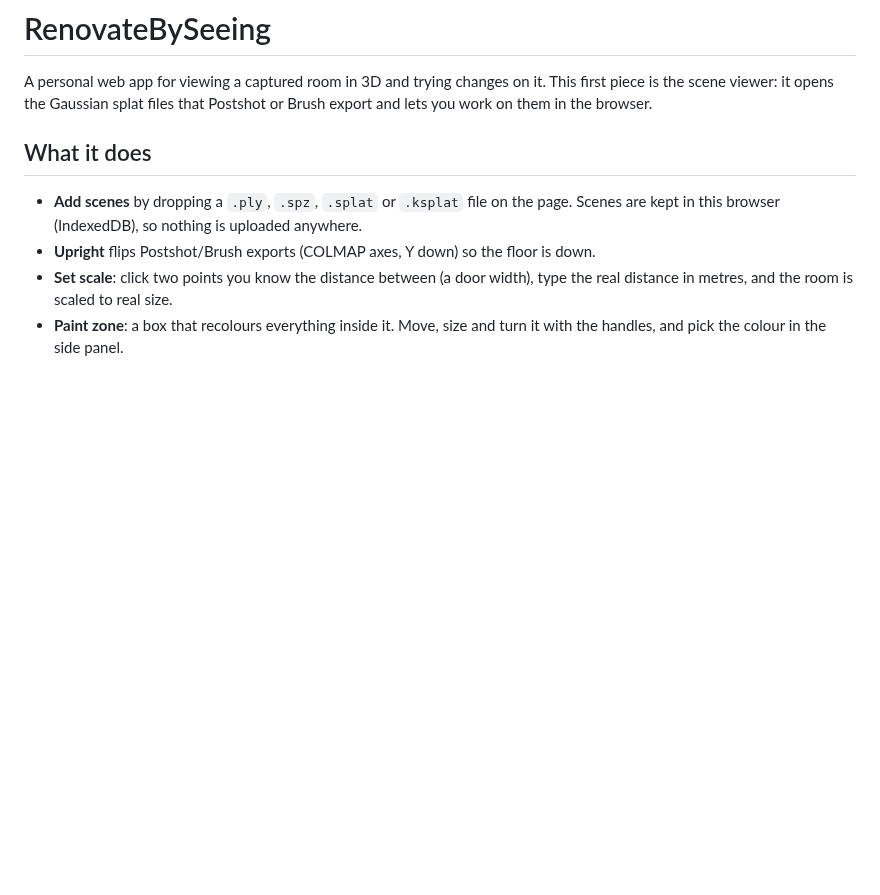
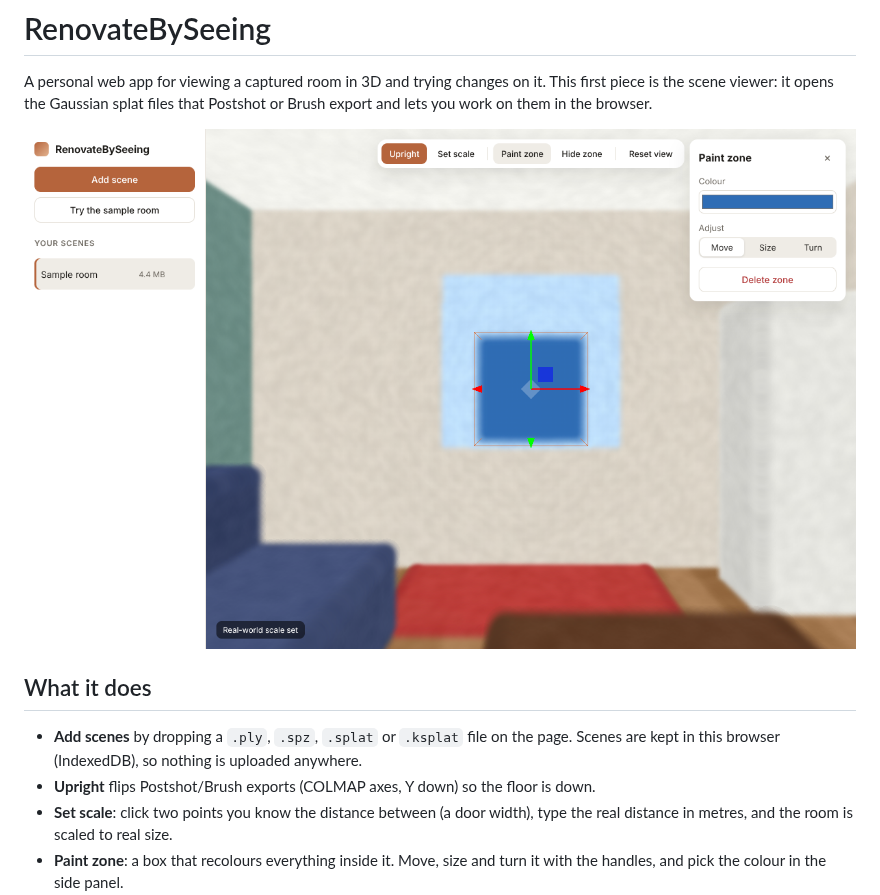
Before and after one commit to BodanGjozinski/reno_wation, a Markdown page: README.md, the part around the change. GitHub-like rendering; pictures changed too: docs/screenshot.png (added); blank space fills up the shorter version.

Commit message:
Add screenshot to README
Co-Authored-By: Claude Opus 5.5 (1M context) <noreply@anthropic.com>
Claude-Session: https://claude.ai/code/session_014BKMT4bbFtFWtHnKFUSses

```diff
--- a/README.md
+++ b/README.md
@@ -3,6 +3,8 @@
 A personal web app for viewing a captured room in 3D and trying changes on it.
 This first piece is the scene viewer: it opens the Gaussian splat files that
 Postshot or Brush export and lets you work on them in the browser.
+
+![A paint zone recolouring part of the sample room](docs/screenshot.png)
 
 ## What it does
 
```
